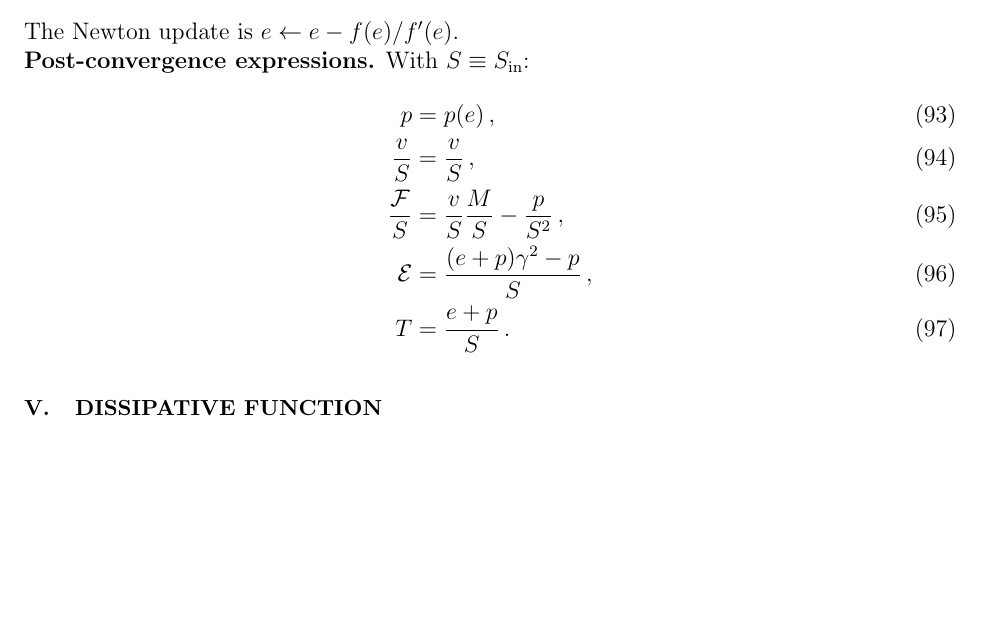
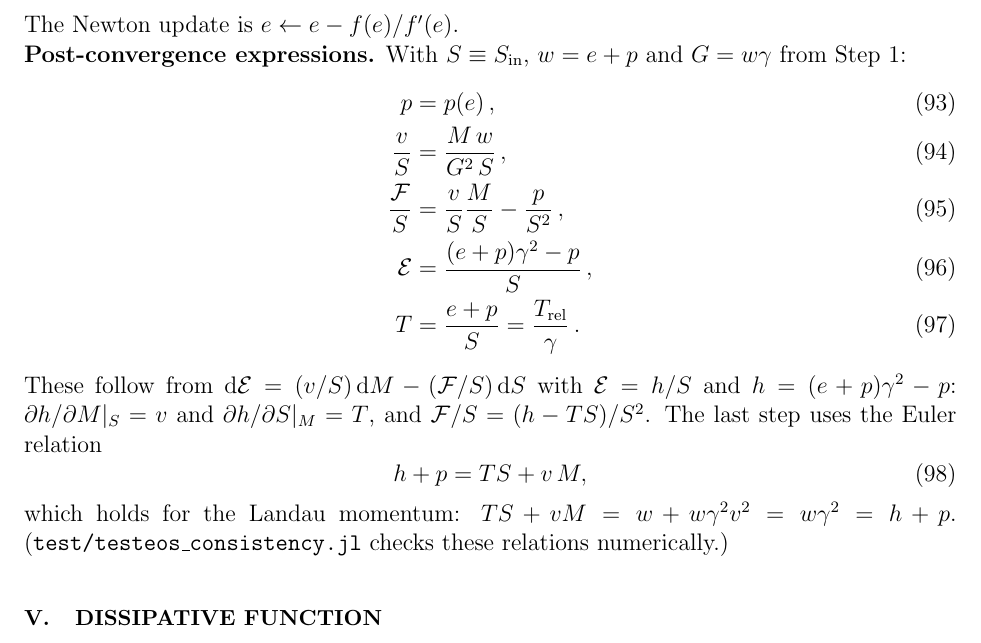
Before and after one commit to derek-teaney/stochastic-sph, a LaTeX paper (docs/sph2.tex): part of page 9 of 22, cut so that both start at the same text, the shorter picture padded with empty space. Compiled offline with pdfLaTeX.

Commit message:
sph2.tex: spell out the post-convergence EOS relations
Give v explicitly from Step 1 (v = M w / G²) instead of the tautology
v/S = v/S, write T = T_rel/γ, and state where F/S comes from: the Euler
relation h + p = T S + v M, which holds for the Landau momentum.

Co-Authored-By: Claude Opus 5.5 <noreply@anthropic.com>

```diff
--- a/docs/sph2.tex
+++ b/docs/sph2.tex
@@ -731,14 +731,22 @@ and $dw/de=1+c_s^2$:
 The Newton update is $e \leftarrow e - f(e)/f'(e)$.
 
 \noindent{\bf Post-convergence expressions.}
-With $S \equiv S_{\rm in}$:
+With $S \equiv S_{\rm in}$, $w=e+p$ and $G=w\gamma$ from Step~1:
 \begin{align}
     p =& \; p(e) \, , \\
-    \frac{v}{S} =& \; \frac{v}{S} \, , \\
+    \frac{v}{S} =& \; \frac{M\,w}{G^2\,S} \, , \\
     \frac{\F}{S} =& \; \frac{v}{S}\frac{M}{S} - \frac{p}{S^2} \, , \\
     \E =& \; \frac{(e+p)\gamma^2 - p}{S} \, , \\
-    T =& \; \frac{e+p}{S} \, .
-\end{align}
+    T =& \; \frac{e+p}{S} = \frac{T_{\rm rel}}{\gamma} \, .
+\end{align}
+These follow from $\dd\E=(v/S)\,\dd M-(\F/S)\,\dd S$ with $\E=h/S$ and
+$h=(e+p)\gamma^2-p$: $\partial h/\partial M|_S=v$ and $\partial h/\partial S|_M=T$, and
+$\F/S=(h-TS)/S^2$.  The last step uses the Euler relation
+\st
+h+p=TS+v\,M ,
+\stp
+which holds for the Landau momentum: $TS+vM=w+w\gamma^2v^2=w\gamma^2=h+p$.
+(\texttt{test/testeos\_consistency.jl} checks these relations numerically.)
 
 \section{Dissipative Function}
 
```
Also changed, not shown: docs/sph2.pdf.
